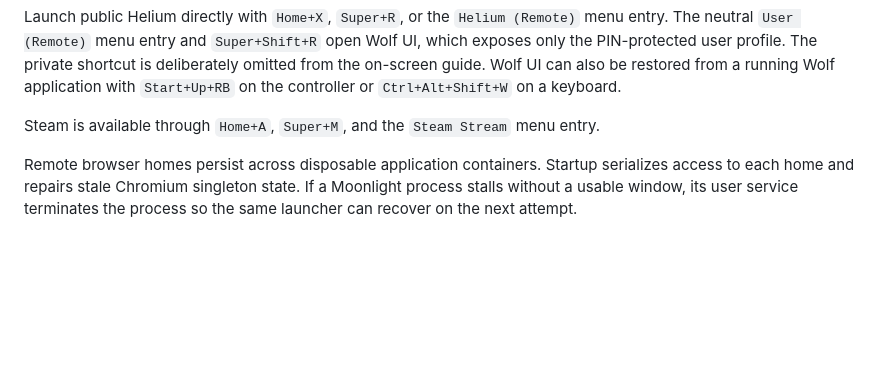
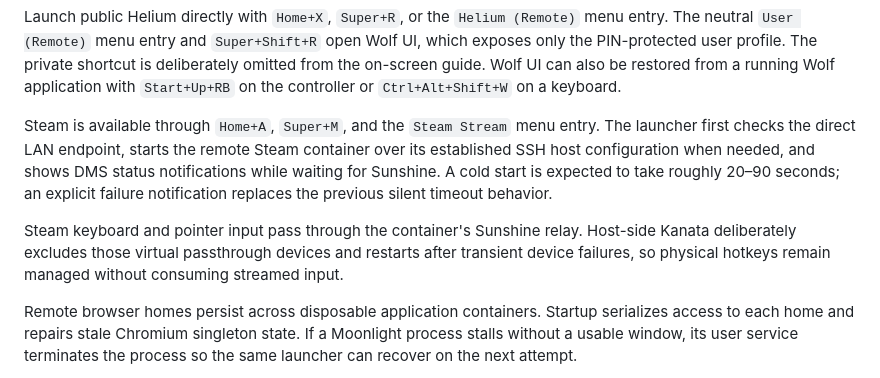
Before and after one commit to alcxyz/nix-config, a Markdown page: docs/xps-media-center.md, the part around the change. Rendered like a GitHub page; blank space fills up the shorter version.

Commit message:
docs(xps): record resilient Steam startup

```diff
--- a/docs/xps-media-center.md
+++ b/docs/xps-media-center.md
@@ -234,7 +234,16 @@ guide. Wolf UI can also be restored from a running Wolf application with
 `Start+Up+RB` on the controller or `Ctrl+Alt+Shift+W` on a keyboard.
 
 Steam is available through `Home+A`, `Super+M`, and the `Steam Stream` menu
-entry.
+entry. The launcher first checks the direct LAN endpoint, starts the remote
+Steam container over its established SSH host configuration when needed, and
+shows DMS status notifications while waiting for Sunshine. A cold start is
+expected to take roughly 20–90 seconds; an explicit failure notification
+replaces the previous silent timeout behavior.
+
+Steam keyboard and pointer input pass through the container's Sunshine relay.
+Host-side Kanata deliberately excludes those virtual passthrough devices and
+restarts after transient device failures, so physical hotkeys remain managed
+without consuming streamed input.
 
 Remote browser homes persist across disposable application containers. Startup
 serializes access to each home and repairs stale Chromium singleton state. If a
```
